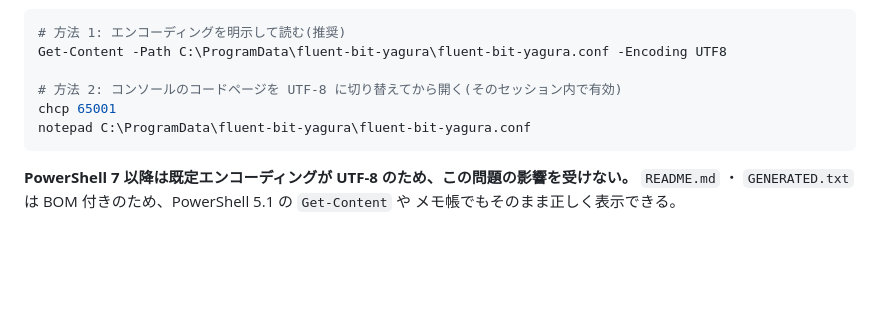
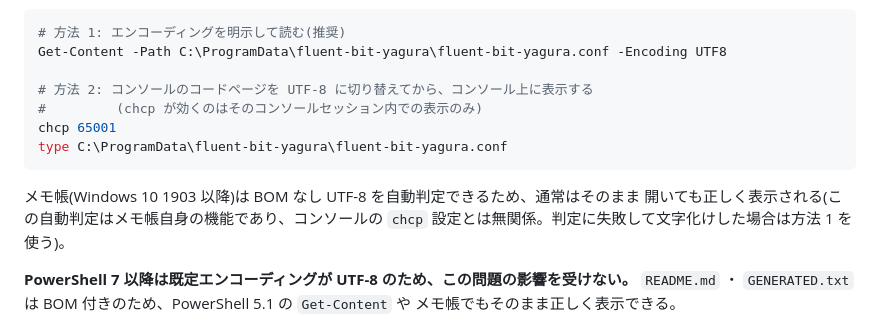
Before and after one commit to Yanai-Taketo/Yagura, a Markdown page: docs/guides/forward-windows-eventlog.md, the part around the change. GitHub-like rendering; blank space fills up the shorter version.

Commit message:
docs(guides): fix inaccurate chcp/Notepad causality in encoding note
Review feedback on PR #165: chcp only affects the console session's
code page and has no effect on how the GUI Notepad detects file
encoding (BOM detection + the BOM-less UTF-8 heuristic added in
Windows 10 1903). Rewrite method 2 to use chcp 65001 + type (a context
where chcp actually applies) and describe Notepad's own auto-detection
accurately as a separate note.

Co-Authored-By: Claude Fable 5 <noreply@anthropic.com>

````diff
--- a/docs/guides/forward-windows-eventlog.md
+++ b/docs/guides/forward-windows-eventlog.md
@@ -135,10 +135,15 @@ Fluent Bit の MSI(4.0.14 で確認)は、インストール時に**自ら** `fl
 # 方法 1: エンコーディングを明示して読む(推奨)
 Get-Content -Path C:\ProgramData\fluent-bit-yagura\fluent-bit-yagura.conf -Encoding UTF8
 
-# 方法 2: コンソールのコードページを UTF-8 に切り替えてから開く(そのセッション内で有効)
+# 方法 2: コンソールのコードページを UTF-8 に切り替えてから、コンソール上に表示する
+#         (chcp が効くのはそのコンソールセッション内での表示のみ)
 chcp 65001
-notepad C:\ProgramData\fluent-bit-yagura\fluent-bit-yagura.conf
+type C:\ProgramData\fluent-bit-yagura\fluent-bit-yagura.conf
 ```
+
+メモ帳(Windows 10 1903 以降)は BOM なし UTF-8 を自動判定できるため、通常はそのまま
+開いても正しく表示される(この自動判定はメモ帳自身の機能であり、コンソールの `chcp`
+設定とは無関係。判定に失敗して文字化けした場合は方法 1 を使う)。
 
 **PowerShell 7 以降は既定エンコーディングが UTF-8 のため、この問題の影響を受けない。**
 `README.md` ・ `GENERATED.txt` は BOM 付きのため、PowerShell 5.1 の `Get-Content` や
````
